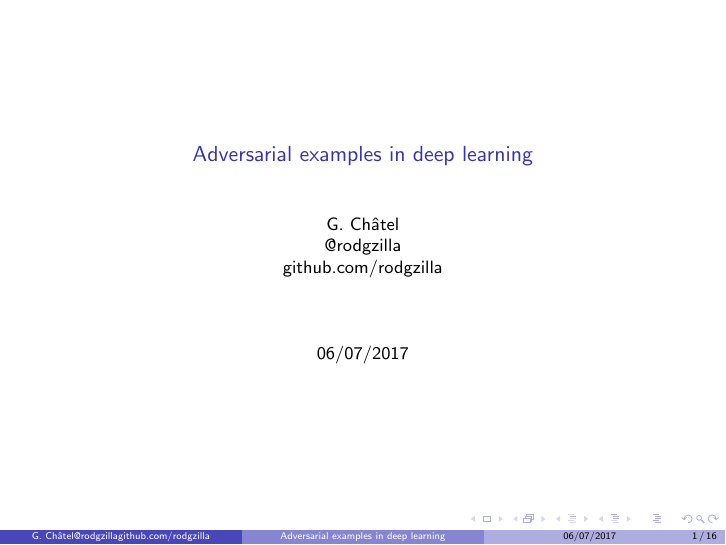
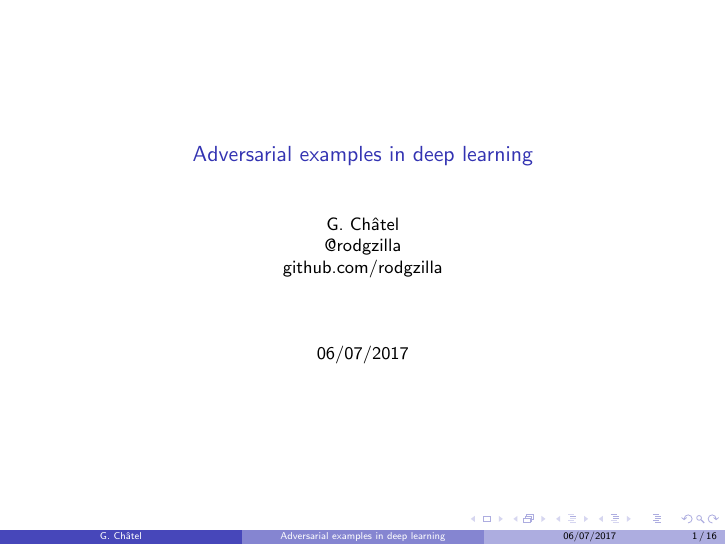
Before and after one commit to rodgzilla/talk-slides, LaTeX slides (adversarial_samples/gchatel_adversarial_samples.tex): page 1 of 25. Compiled offline with pdfLaTeX.

Commit message:
Talk description + name fix.

```diff
--- a/adversarial_samples/gchatel_adversarial_samples.tex
+++ b/adversarial_samples/gchatel_adversarial_samples.tex
@@ -5,10 +5,16 @@
 
 \usetheme{Boadilla}
 \title{Adversarial examples in deep learning}
-\author{G. Châtel\\@rodgzilla\\github.com/rodgzilla}
+\author[G. Châtel]{G. Châtel\\@rodgzilla\\github.com/rodgzilla}
 \date{06/07/2017}
 
 \begin{document}
+
+%% Deep learning is used in more critical systems every day, such as
+%% self-driving cars and video surveillance. The purpose of this talk
+%% is to show how deep neural networks can be fooled using
+%% specifically crafted inputs and how to try to defend these kinds of
+%% attack.
 
 %%%%%%%%%%%%%%%%%%%%%%%%%%%%%%%%%%%%%%%%%%%%%%%%%%%%%%%%%%%%%%%%%%%%%%
 \begin{frame}
```
Also changed, not shown: adversarial_samples/gchatel_adversarial_samples.pdf.
